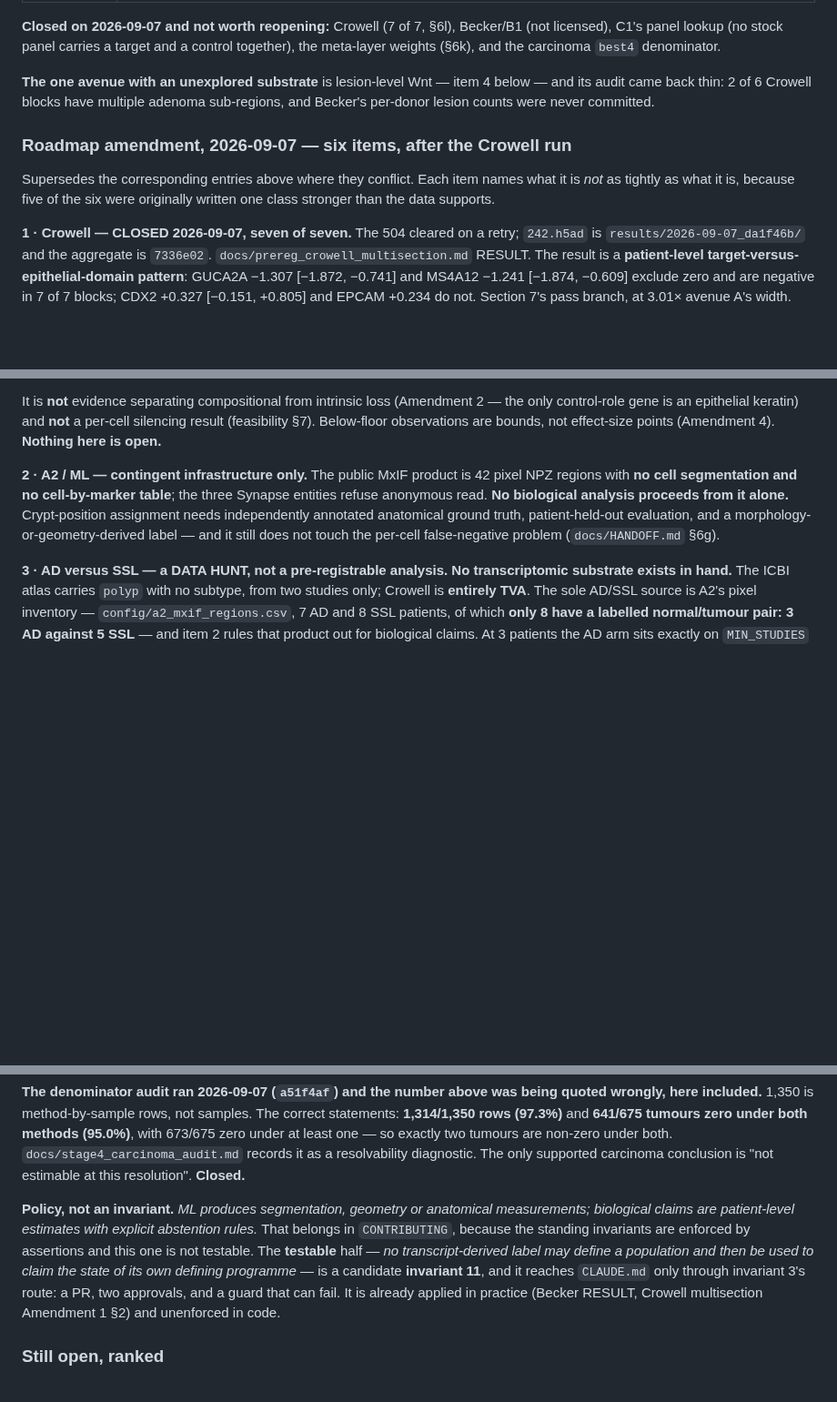
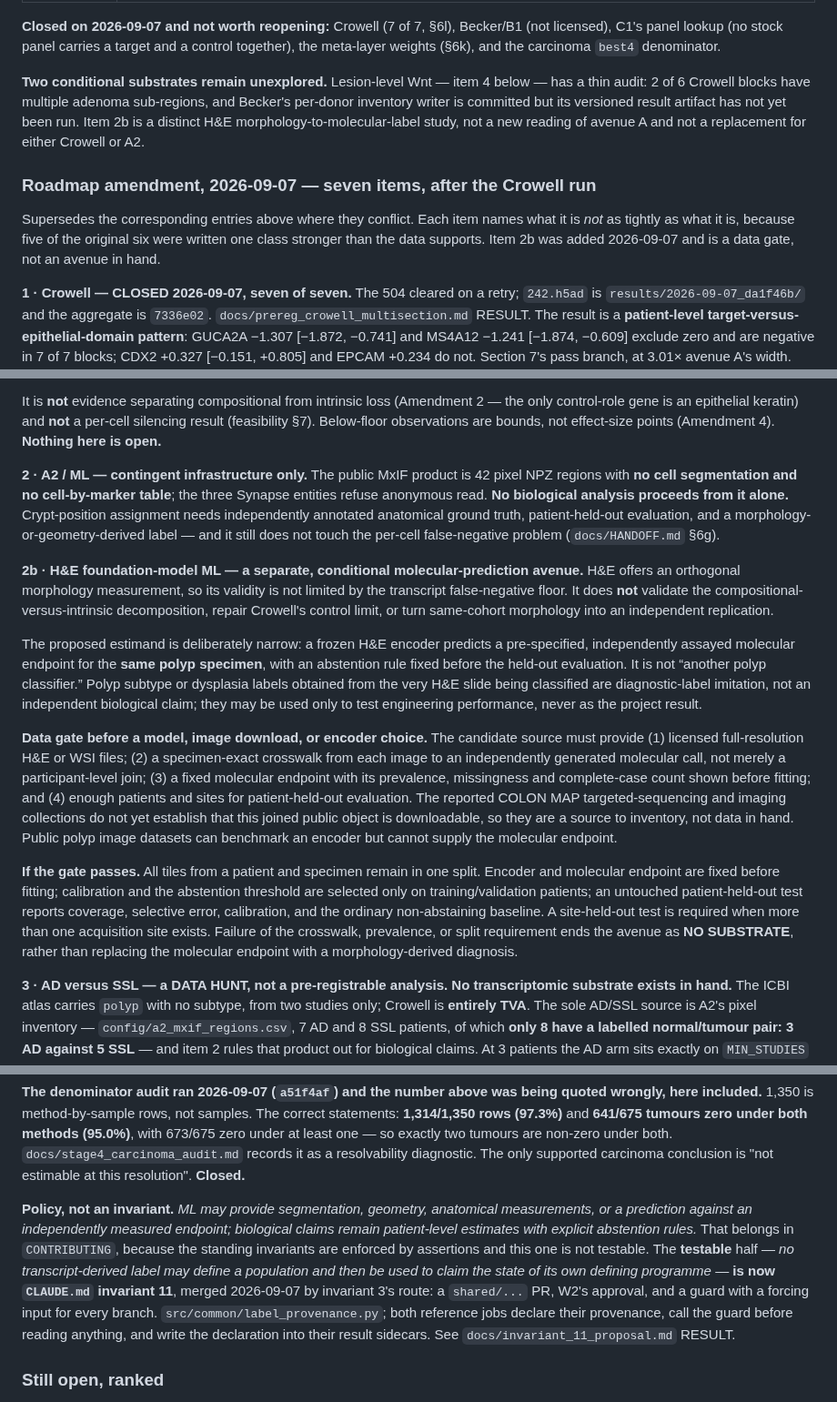
Before and after one commit to diegomardian/BetterRiseProject, a Markdown page: docs/NEXT_AVENUES.md, 3 parts joined by grey strips. Shown at 91% size. Rendered like a GitHub page; blank space fills up the shorter version.

Commit message:
docs: the H&E avenue as a data gate, and four things it left inconsistent
W1's roadmap edit adds item 2b -- an H&E foundation-model
morphology-to-molecular-label study, gated on a substrate that does not
yet exist. The framing is right and the part worth keeping is the
negative: it does NOT validate the decomposition, repair Crowell's control
limit, or turn same-cohort morphology into an independent replication. A
polyp subtype read off the same slide being classified is diagnostic-label
imitation, and the document says so before anything is downloaded.

Four inconsistencies the edit left, fixed here:

The policy it quotes had drifted from the file that holds it.
NEXT_AVENUES widened the ML policy to include "a prediction against an
independently measured endpoint" and presented it as a quotation of
CONTRIBUTING §6, which still said the old thing. §6 now carries the wider
wording, plus the sentence that makes it load-bearing: a prediction scored
against a label read off the same image is an engineering benchmark, not a
biological result.

Invariant 11 was still described as a candidate needing a PR and two
approvals, in both NEXT_AVENUES and HANDOFF §1. It merged this afternoon
in 89a16df.

The roadmap header said six items and the body had seven.

Co-Authored-By: Claude Opus 5 <noreply@anthropic.com>

```diff
--- a/docs/NEXT_AVENUES.md
+++ b/docs/NEXT_AVENUES.md
@@ -605,15 +605,19 @@ Becker/B1 (not licensed), C1's panel lookup (no stock panel carries a target and
 a control together), the meta-layer weights (§6k), and the carcinoma `best4`
 denominator.
 
-**The one avenue with an unexplored substrate** is lesion-level Wnt — item 4
-below — and its audit came back thin: 2 of 6 Crowell blocks have multiple
-adenoma sub-regions, and Becker's per-donor lesion counts were never committed.
+**Two conditional substrates remain unexplored.** Lesion-level Wnt — item 4
+below — has a thin audit: 2 of 6 Crowell blocks have multiple adenoma
+sub-regions, and Becker's per-donor inventory writer is committed but its
+versioned result artifact has not yet been run. Item 2b is a distinct H&E
+morphology-to-molecular-label study, not a new reading of avenue A and not a
+replacement for either Crowell or A2.
 
-### Roadmap amendment, 2026-09-07 — six items, after the Crowell run
+### Roadmap amendment, 2026-09-07 — seven items, after the Crowell run
 
 Supersedes the corresponding entries above where they conflict. Each item names
-what it is *not* as tightly as what it is, because five of the six were
-originally written one class stronger than the data supports.
+what it is *not* as tightly as what it is, because five of the original six
+were written one class stronger than the data supports. Item 2b was added
+2026-09-07 and is a data gate, not an avenue in hand.
 
 **1 · Crowell — CLOSED 2026-09-07, seven of seven.** The 504 cleared on a
 retry; `242.h5ad` is `results/2026-09-07_da1f46b/` and the aggregate is
@@ -642,6 +646,40 @@ anatomical ground truth, patient-held-out evaluation, and a
 morphology-or-geometry-derived label — and it still does not touch the per-cell
 false-negative problem (`docs/HANDOFF.md` §6g).
 
+**2b · H&E foundation-model ML — a separate, conditional molecular-prediction
+avenue.** H&E offers an orthogonal morphology measurement, so its validity is
+not limited by the transcript false-negative floor. It does **not** validate
+the compositional-versus-intrinsic decomposition, repair Crowell's control
+limit, or turn same-cohort morphology into an independent replication.
+
+The proposed estimand is deliberately narrow: a frozen H&E encoder predicts a
+pre-specified, independently assayed molecular endpoint for the **same polyp
+specimen**, with an abstention rule fixed before the held-out evaluation. It is
+not “another polyp classifier.” Polyp subtype or dysplasia labels obtained
+from the very H&E slide being classified are diagnostic-label imitation, not an
+independent biological claim; they may be used only to test engineering
+performance, never as the project result.
+
+**Data gate before a model, image download, or encoder choice.** The candidate
+source must provide (1) licensed full-resolution H&E or WSI files; (2) a
+specimen-exact crosswalk from each image to an independently generated
+molecular call, not merely a participant-level join; (3) a fixed molecular
+endpoint with its prevalence, missingness and complete-case count shown before
+fitting; and (4) enough patients and sites for patient-held-out evaluation.
+The reported COLON MAP targeted-sequencing and imaging collections do not yet
+establish that this joined public object is downloadable, so they are a source
+to inventory, not data in hand. Public polyp image datasets can benchmark an
+encoder but cannot supply the molecular endpoint.
+
+**If the gate passes.** All tiles from a patient and specimen remain in one
+split. Encoder and molecular endpoint are fixed before fitting; calibration and
+the abstention threshold are selected only on training/validation patients; an
+untouched patient-held-out test reports coverage, selective error, calibration,
+and the ordinary non-abstaining baseline. A site-held-out test is required when
+more than one acquisition site exists. Failure of the crosswalk, prevalence, or
+split requirement ends the avenue as **NO SUBSTRATE**, rather than replacing
+the molecular endpoint with a morphology-derived diagnosis.
+
 **3 · AD versus SSL — a DATA HUNT, not a pre-registrable analysis.**
 **No transcriptomic substrate exists in hand.** The ICBI atlas carries `polyp`
 with no subtype, from two studies only; Crowell is **entirely TVA**. The sole
@@ -706,15 +745,18 @@ tumours zero under both methods (95.0%)**, with 673/675 zero under at least one
 records it as a resolvability diagnostic. The only supported carcinoma
 conclusion is "not estimable at this resolution". **Closed.**
 
-**Policy, not an invariant.** *ML produces segmentation, geometry or anatomical
-measurements; biological claims are patient-level estimates with explicit
+**Policy, not an invariant.** *ML may provide segmentation, geometry,
+anatomical measurements, or a prediction against an independently measured
+endpoint; biological claims remain patient-level estimates with explicit
 abstention rules.* That belongs in `CONTRIBUTING`, because the standing
 invariants are enforced by assertions and this one is not testable. The
 **testable** half — *no transcript-derived label may define a population and
-then be used to claim the state of its own defining programme* — is a candidate
-**invariant 11**, and it reaches `CLAUDE.md` only through invariant 3's route: a
-PR, two approvals, and a guard that can fail. It is already applied in practice
-(Becker RESULT, Crowell multisection Amendment 1 §2) and unenforced in code.
+then be used to claim the state of its own defining programme* — **is now
+`CLAUDE.md` invariant 11**, merged 2026-09-07 by invariant 3's route: a
+`shared/...` PR, W2's approval, and a guard with a forcing input for every
+branch. `src/common/label_provenance.py`; both reference jobs declare their
+provenance, call the guard before reading anything, and write the declaration
+into their result sidecars. See `docs/invariant_11_proposal.md` RESULT.
 
 ### Still open, ranked
 
```
Also changed, not shown: other parts of docs/NEXT_AVENUES.md (+3 -2 lines), CONTRIBUTING.md (+9 -3 lines), docs/HANDOFF.md (+3 -2 lines).
